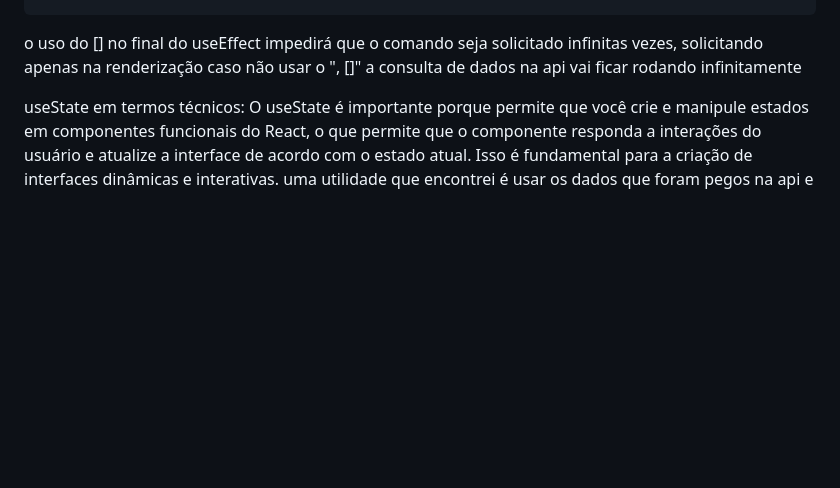
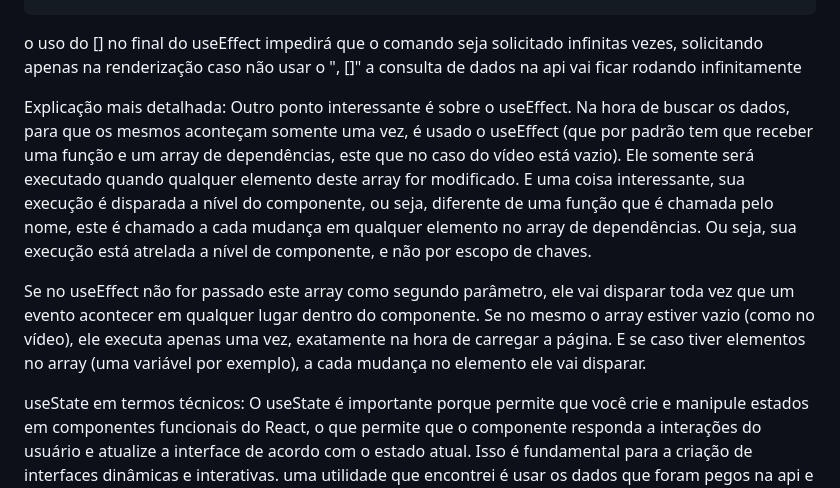
Before and after one commit to lucaspessoli/Estudo, a Markdown page: React/Estudo 12 - useEffect useState API e criar o db.json/README.md, the part around the change. Drawn GitHub-style; blank space fills up the shorter version.

Commit message:
adicionando explicação para o useEffect de forma mais detalhada

```diff
--- a/React/Estudo 12 - useEffect useState API e criar o db.json/README.md
+++ b/React/Estudo 12 - useEffect useState API e criar o db.json/README.md
@@ -59,6 +59,13 @@ useEffect(() =>{
 o uso do [] no final do useEffect impedirá que o comando seja solicitado infinitas vezes, solicitando apenas na renderização
 caso não usar o ", []" a consulta de dados na api vai ficar rodando infinitamente
 
+Explicação mais detalhada:
+Outro ponto interessante é sobre o useEffect. Na hora de buscar os dados, para que os mesmos aconteçam somente uma vez, é usado o useEffect (que por padrão tem que receber uma função e um array de dependências, este que no caso do vídeo está vazio). Ele somente será executado quando qualquer elemento deste array for modificado. E uma coisa interessante, sua execução é disparada a nível do componente, ou seja, diferente de uma função que é chamada pelo nome, este é chamado a cada mudança em qualquer elemento no array de dependências. Ou seja, sua execução está atrelada a nível de componente, e não por escopo de chaves.
+
+Se no useEffect não for passado este array como segundo parâmetro, ele vai disparar toda vez que um evento acontecer em qualquer lugar dentro do componente.
+Se no mesmo o array estiver vazio (como no vídeo), ele executa apenas uma vez, exatamente na hora de carregar a página.
+E se caso tiver elementos no array (uma variável por exemplo), a cada mudança no elemento ele vai disparar.
+
 
 
 useState em termos técnicos: O useState é importante porque permite que você crie e manipule estados em componentes funcionais do React, o que permite que o componente responda a interações do usuário e atualize a interface de acordo com o estado atual. Isso é fundamental para a criação de interfaces dinâmicas e interativas.
```
